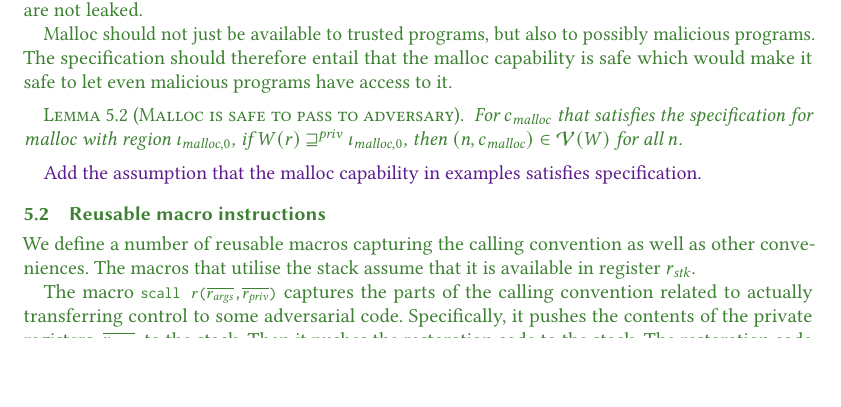
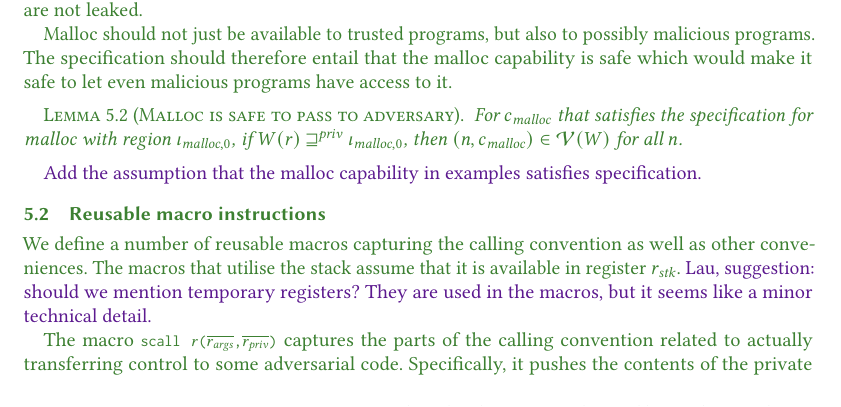
Before and after one commit to dominiquedevriese/capability-machine-reasoning-on-paper, a LaTeX paper (toplas/paper.tex): part of page 19 of 38, cut so that both start at the same text, the shorter picture padded with empty space. Compiled offline with pdfLaTeX.

Commit message:
Suggestion for macro section. Should we say something about temporary registers?

```diff
--- a/toplas/paper.tex
+++ b/toplas/paper.tex
@@ -2531,6 +2531,8 @@ access to it.
 We define a number of reusable macros capturing the calling convention as well
 as other conveniences. The macros that utilise the stack assume that it is
 available in register $r_\stk$.
+\itoplassug{Lau, suggestion: should we mention temporary registers? They are
+  used in the macros, but it seems like a minor technical detail.}
 
 The macro \texttt{\footnotesize{scall
     $r$($\overline{r_{\var{args}}}$,$\overline{r_{\var{priv}}}$)}} captures the
```
